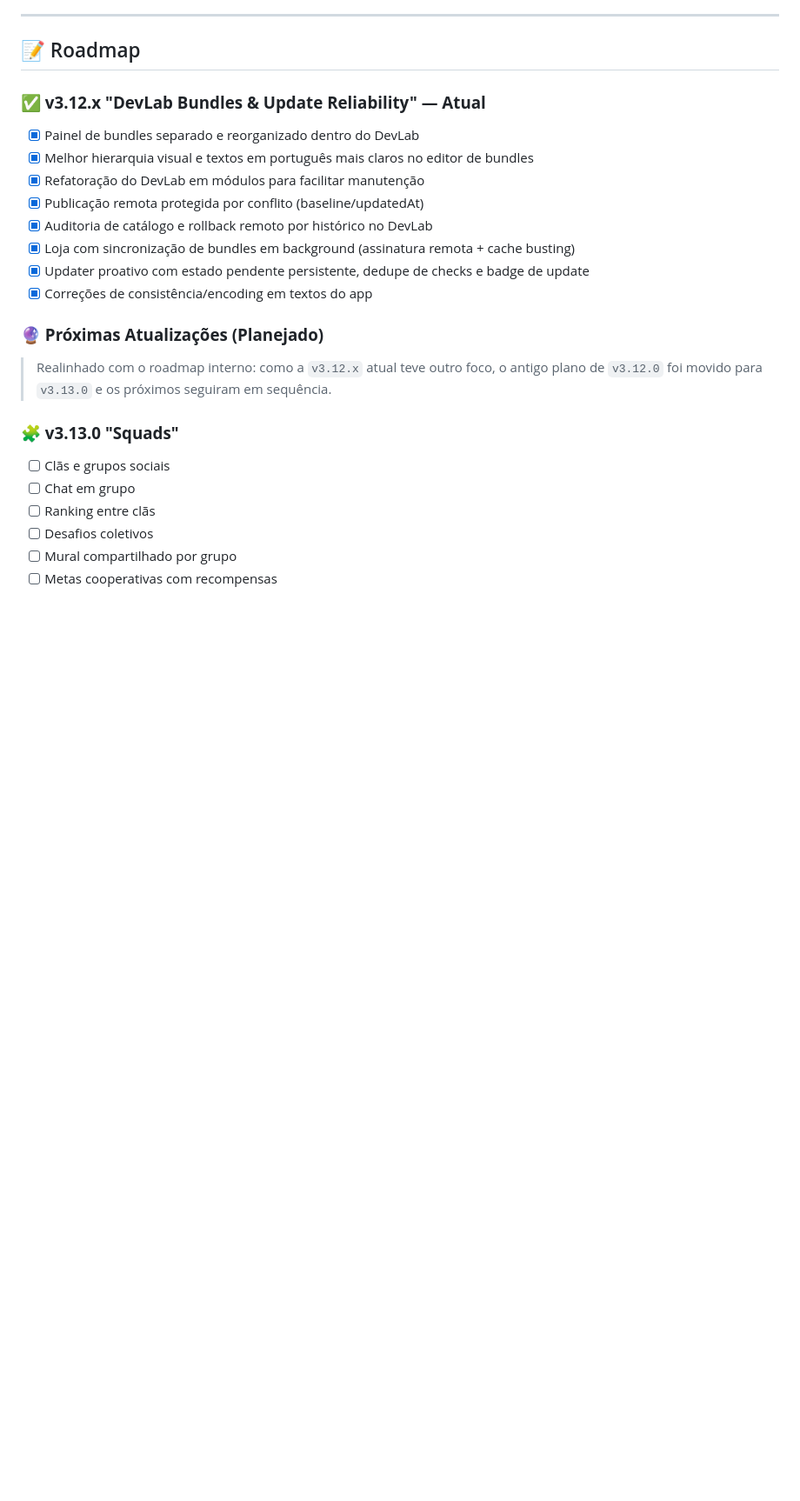
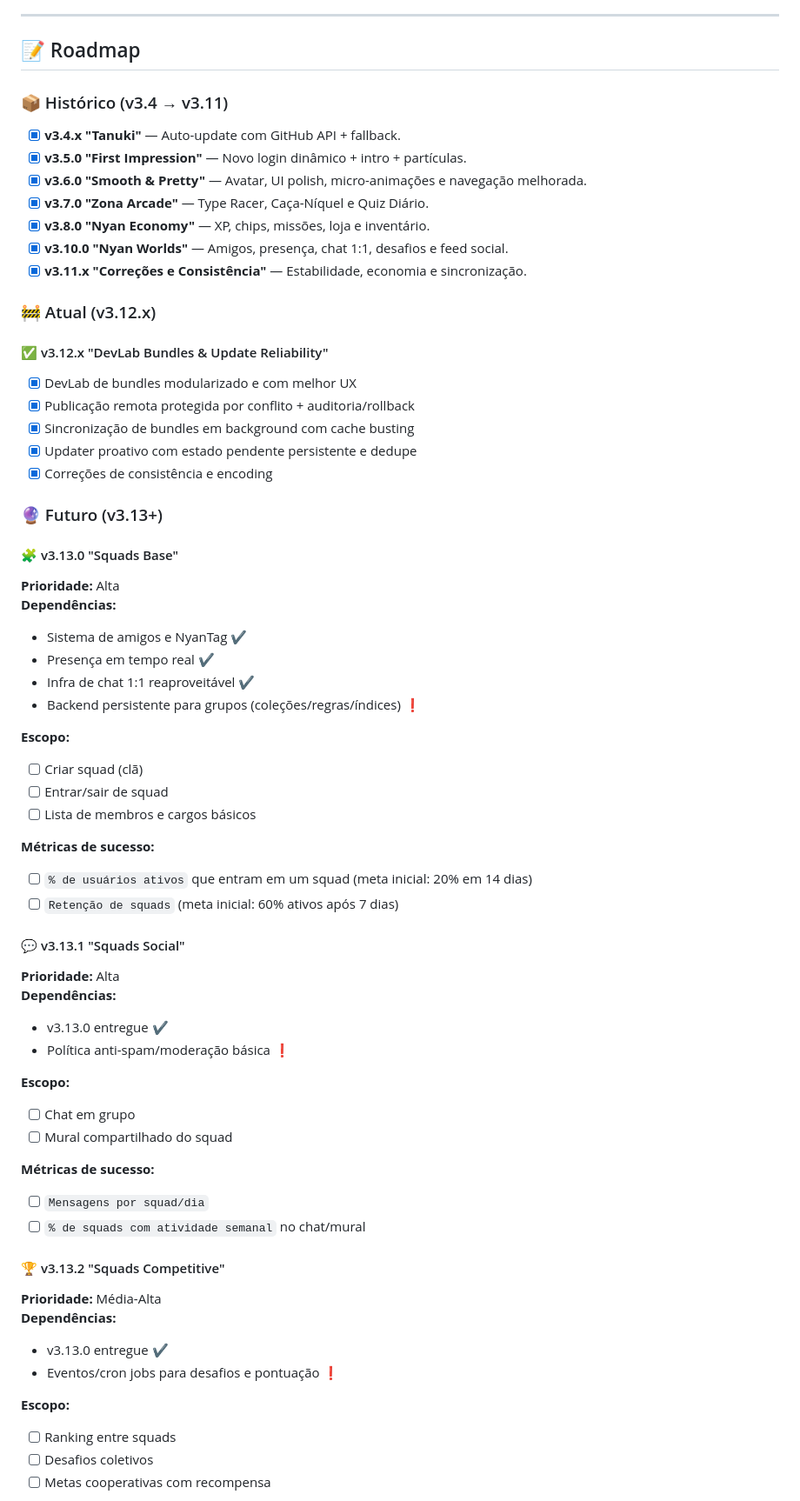
Before and after one commit to Fish7w7/Pandora, a Markdown page: readme.md, the part around one of its changes. Shown at 87% size. Drawn GitHub-style; blank space fills up the shorter version.

```diff
--- a/readme.md
+++ b/readme.md
@@ -414,24 +414,64 @@ dist/
 
 ## 📝 Roadmap
 
-### **✅ v3.12.x "DevLab Bundles & Update Reliability" — Atual**
-- [x] Painel de bundles separado e reorganizado dentro do DevLab
-- [x] Melhor hierarquia visual e textos em português mais claros no editor de bundles
-- [x] Refatoração do DevLab em módulos para facilitar manutenção
-- [x] Publicação remota protegida por conflito (baseline/updatedAt)
-- [x] Auditoria de catálogo e rollback remoto por histórico no DevLab
-- [x] Loja com sincronização de bundles em background (assinatura remota + cache busting)
-- [x] Updater proativo com estado pendente persistente, dedupe de checks e badge de update
-- [x] Correções de consistência/encoding em textos do app
+### 📦 Histórico (v3.4 → v3.11)
+- [x] **v3.4.x "Tanuki"** — Auto-update com GitHub API + fallback.
+- [x] **v3.5.0 "First Impression"** — Novo login dinâmico + intro + partículas.
+- [x] **v3.6.0 "Smooth & Pretty"** — Avatar, UI polish, micro-animações e navegação melhorada.
+- [x] **v3.7.0 "Zona Arcade"** — Type Racer, Caça-Níquel e Quiz Diário.
+- [x] **v3.8.0 "Nyan Economy"** — XP, chips, missões, loja e inventário.
+- [x] **v3.10.0 "Nyan Worlds"** — Amigos, presença, chat 1:1, desafios e feed social.
+- [x] **v3.11.x "Correções e Consistência"** — Estabilidade, economia e sincronização.
 
-### **🔮 Próximas Atualizações (Planejado)**
-> Realinhado com o roadmap interno: como a `v3.12.x` atual teve outro foco, o antigo plano de `v3.12.0` foi movido para `v3.13.0` e os próximos seguiram em sequência.
+### 🚧 Atual (v3.12.x)
+#### ✅ v3.12.x "DevLab Bundles & Update Reliability"
+- [x] DevLab de bundles modularizado e com melhor UX
+- [x] Publicação remota protegida por conflito + auditoria/rollback
+- [x] Sincronização de bundles em background com cache busting
+- [x] Updater proativo com estado pendente persistente e dedupe
+- [x] Correções de consistência e encoding
 
-### **🧩 v3.13.0 "Squads"**
-- [ ] Clãs e grupos sociais
+### 🔮 Futuro (v3.13+)
+
+#### 🧩 v3.13.0 "Squads Base"
+**Prioridade:** Alta
+**Dependências:**
+- Sistema de amigos e NyanTag ✔️
+- Presença em tempo real ✔️
+- Infra de chat 1:1 reaproveitável ✔️
+- Backend persistente para grupos (coleções/regras/índices) ❗
+
+**Escopo:**
+- [ ] Criar squad (clã)
+- [ ] Entrar/sair de squad
+- [ ] Lista de membros e cargos básicos
+
+**Métricas de sucesso:**
+- [ ] `% de usuários ativos` que entram em um squad (meta inicial: 20% em 14 dias)
+- [ ] `Retenção de squads` (meta inicial: 60% ativos após 7 dias)
+
+#### 💬 v3.13.1 "Squads Social"
+**Prioridade:** Alta
+**Dependências:**
+- v3.13.0 entregue ✔️
+- Política anti-spam/moderação básica ❗
+
+**Escopo:**
 - [ ] Chat em grupo
-- [ ] Ranking entre clãs
+- [ ] Mural compartilhado do squad
+
+**Métricas de sucesso:**
+- [ ] `Mensagens por squad/dia`
+- [ ] `% de squads com atividade semanal` no chat/mural
+
+#### 🏆 v3.13.2 "Squads Competitive"
+**Prioridade:** Média-Alta
+**Dependências:**
+- v3.13.0 entregue ✔️
+- Eventos/cron jobs para desafios e pontuação ❗
+
+**Escopo:**
+- [ ] Ranking entre squads
 - [ ] Desafios coletivos
-- [ ] Mural compartilhado por grupo
-- [ ] Metas cooperativas com recompensas
+- [ ] Metas cooperativas com recompensa
 
```
Also changed, not shown: other parts of readme.md (+54 -66 lines).
